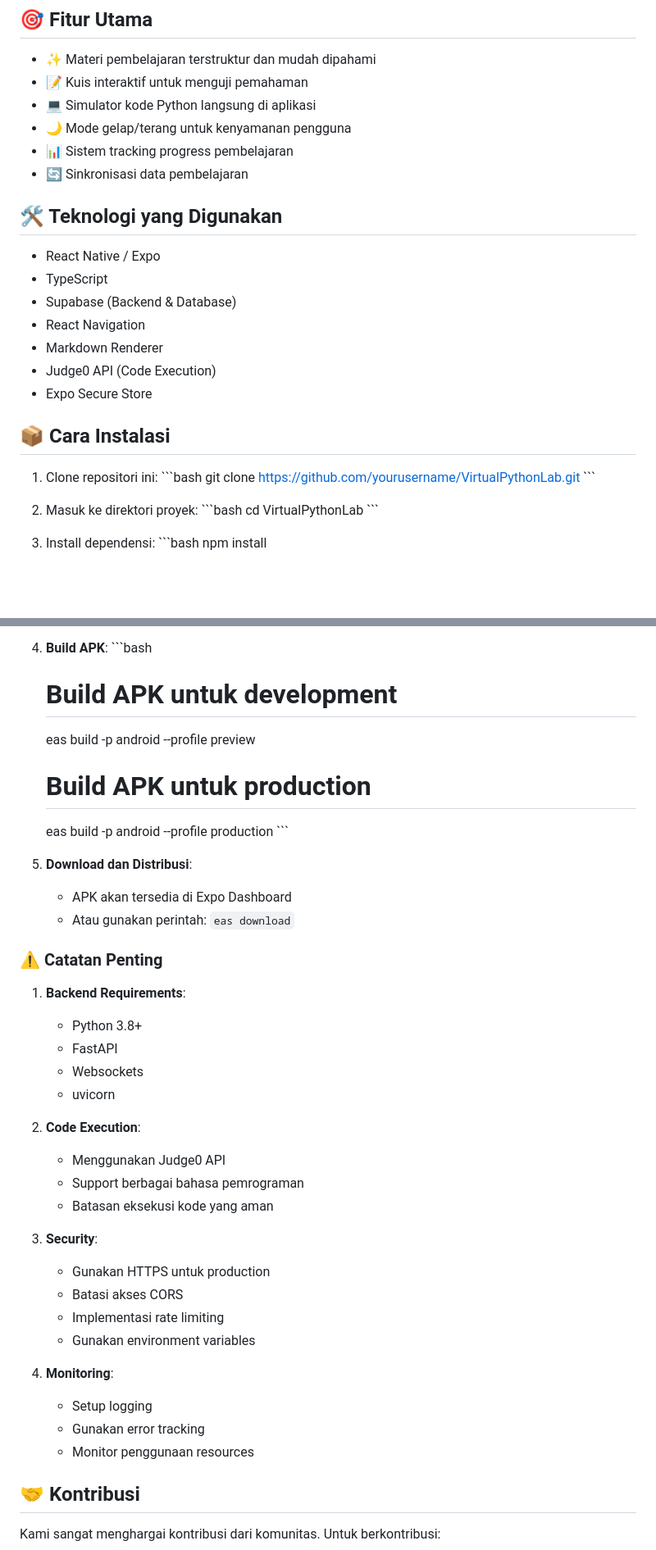
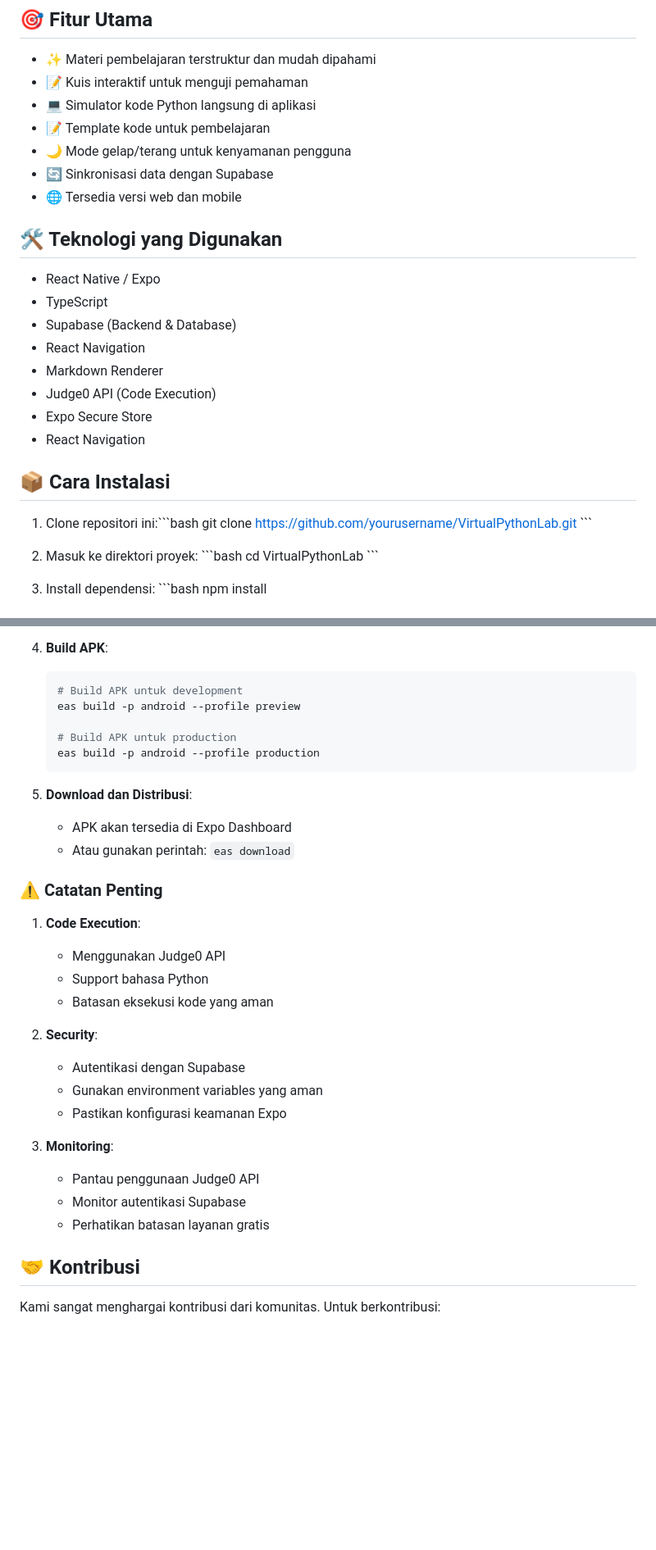
Before and after one commit to dzulfaqorali196/Mobille-Dev-PAWM, a Markdown page: README.md, 2 parts joined by grey strips. Shown at 82% size. GitHub-like rendering; blank space fills up the shorter version.

````diff
--- a/README.md
+++ b/README.md
@@ -48,9 +48,10 @@ Virtual Python Lab adalah aplikasi pembelajaran Python interaktif yang dirancang
 - ✨ Materi pembelajaran terstruktur dan mudah dipahami
 - 📝 Kuis interaktif untuk menguji pemahaman
 - 💻 Simulator kode Python langsung di aplikasi
+- 📝 Template kode untuk pembelajaran
 - 🌙 Mode gelap/terang untuk kenyamanan pengguna
-- 📊 Sistem tracking progress pembelajaran
-- 🔄 Sinkronisasi data pembelajaran
+- 🔄 Sinkronisasi data dengan Supabase
+- 🌐 Tersedia versi web dan mobile
 
 ## 🛠️ Teknologi yang Digunakan
 
@@ -61,11 +62,11 @@ Virtual Python Lab adalah aplikasi pembelajaran Python interaktif yang dirancang
 - Markdown Renderer
 - Judge0 API (Code Execution)
 - Expo Secure Store
+- React Navigation
 
 ## 📦 Cara Instalasi
 
-1. Clone repositori ini:
-\`\`\`bash
+1. Clone repositori ini:\`\`\`bash
 git clone https://github.com/yourusername/VirtualPythonLab.git
 \`\`\`
 
@@ -203,12 +166,12 @@ npx expo start
 
 4. **Build APK**:
-   \`\`\`bash
+   ```bash
    # Build APK untuk development
    eas build -p android --profile preview
 
    # Build APK untuk production
    eas build -p android --profile production
-   \`\`\`
+   ```
 
 5. **Download dan Distribusi**:
    - APK akan tersedia di Expo Dashboard
@@ -216,27 +179,20 @@ npx expo start
 
 ### ⚠️ Catatan Penting
 
-1. **Backend Requirements**:
-   - Python 3.8+
-   - FastAPI
-   - Websockets
-   - uvicorn
-
-2. **Code Execution**:
+1. **Code Execution**:
    - Menggunakan Judge0 API
-   - Support berbagai bahasa pemrograman
+   - Support bahasa Python
    - Batasan eksekusi kode yang aman
 
-3. **Security**:
-   - Gunakan HTTPS untuk production
-   - Batasi akses CORS
-   - Implementasi rate limiting
-   - Gunakan environment variables
+2. **Security**:
+   - Autentikasi dengan Supabase
+   - Gunakan environment variables yang aman
+   - Pastikan konfigurasi keamanan Expo
 
-4. **Monitoring**:
-   - Setup logging
-   - Gunakan error tracking
-   - Monitor penggunaan resources
+3. **Monitoring**:
+   - Pantau penggunaan Judge0 API
+   - Monitor autentikasi Supabase
+   - Perhatikan batasan layanan gratis
 
 ## 🤝 Kontribusi
 
````
Also changed, not shown: other parts of README.md (+12 -50 lines).
